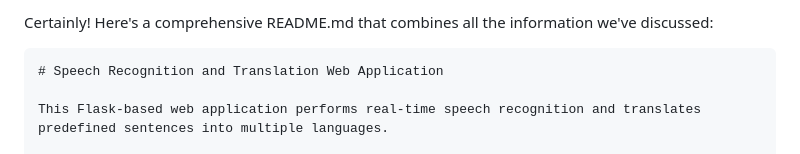
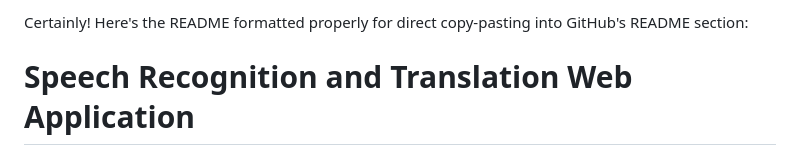
Before and after one commit to akshit7093/speech-translator-using-vosk, a Markdown page: README.md, the part around the change. Drawn GitHub-style.

````diff
--- a/README.md
+++ b/README.md
@@ -1,6 +1,5 @@
-Certainly! Here's a comprehensive README.md that combines all the information we've discussed:
+Certainly! Here's the README formatted properly for direct copy-pasting into GitHub's README section:
 
-```markdown
 # Speech Recognition and Translation Web Application
 
 This Flask-based web application performs real-time speech recognition and translates predefined sentences into multiple languages.
````
